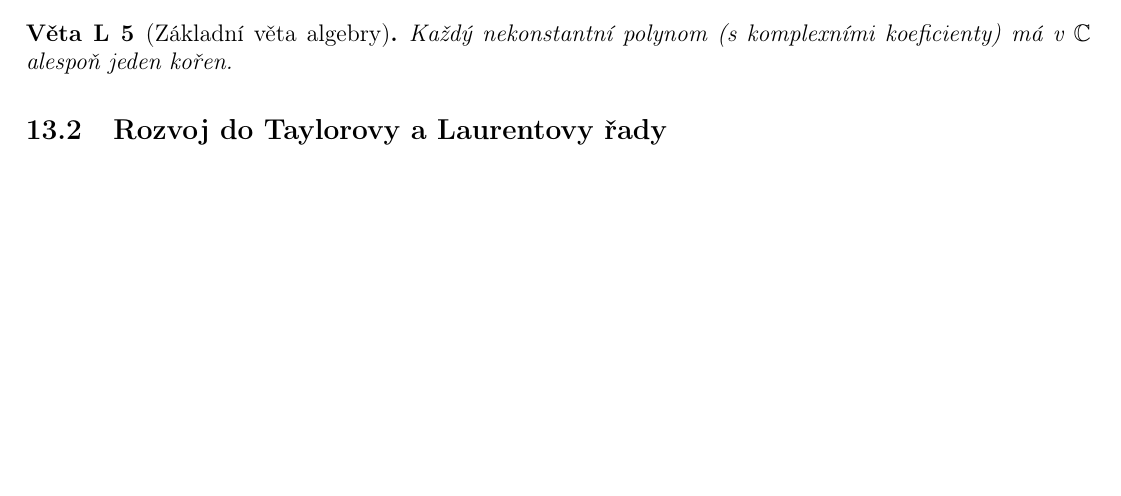
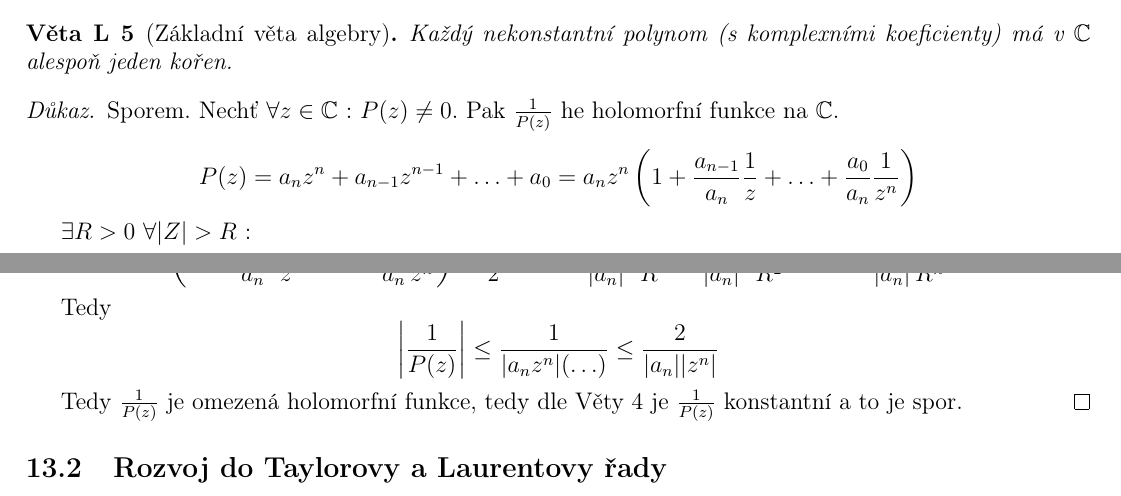
Before and after one commit to tomas789/Matematicka--analy-za-III---NMAI056, a LaTeX document (skripta.tex, which reads 13.1.tex): part of page 14 of 19 before the commit and two parts of pages 14 and 15 of 19 after it, the two joined at a grey line, cut so that both start at the same text, the shorter picture padded with empty space. Compiled offline with pdfLaTeX.

Commit message:
Přidán důkaz
Základní věta algebry

```diff
--- a/13.1.tex
+++ b/13.1.tex
@@ -38,9 +38,26 @@ Nechť $f$ je holomorfní na kruhu $B(z_0, R)$ a $0<r<R$. Pro křivku $\varphi(t
 \end{vetal}
 
 \begin{vetat}[Liouville]
+\label{Liouville}
+
 Nechť $f$ je holomorfní a omezená na $\mathbb{C}$. Pak $f$ je konstantní.
 \end{vetat}
 
 \begin{vetal}[Základní věta algebry]
 Každý nekonstantní polynom (s komplexními koeficienty) má v $\mathbb{C}$ alespoň jeden kořen.
 \end{vetal}
+
+\begin{proof}
+Sporem. Nechť $\forall z \in \mathbb{C} \textrm{ : } P(z) \neq 0$. Pak $\frac{1}{P(z)}$ he holomorfní funkce na $\mathbb{C}$.
+
+$$P(z) = a_n z^n + a_{n-1} z^{n-1} + \ldots + a_0 = a_n z^n \left( 1 + \frac{a_{n-1}}{a_n} \frac{1}{z} + \ldots + \frac{a_0}{a_n} \frac{1}{z^n} \right)$$
+
+$\exists R > 0 \textrm{ } \forall |Z| > R \textrm{ : }$
+
+$$\left( 1 + \frac{a_{n-1}}{a_n} \frac{1}{z} + \ldots + \frac{a_0}{a_n} \frac{1}{z^n} \right) > \frac{1}{2} \geq 1 - \frac{|a_{n-1}|}{|a_n|} \frac{1}{R} - \frac{|a_{n-2}|}{|a_n|} \frac{1}{R^2} - \ldots - \frac{|a_0|}{|a_n|} \frac{1}{R^n}$$
+
+Tedy
+$$\left| \frac{1}{P(z)} \right| \leq \frac{1}{|a_n z^n| (\ldots)} \leq \frac{2}{|a_n| |z^n|}$$
+
+Tedy $\frac{1}{P(z)}$ je omezená holomorfní funkce, tedy dle Věty \ref{Liouville} je $\frac{1}{P(z)}$ konstantní a to je spor.
+\end{proof}
```
